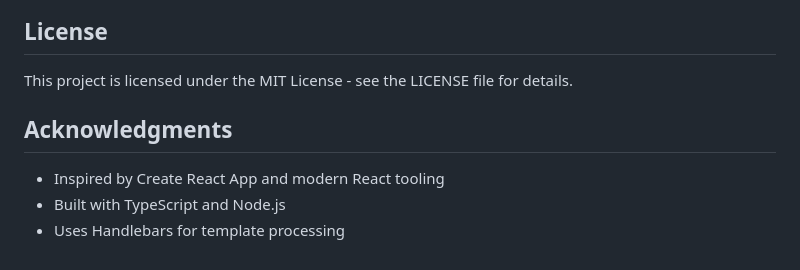
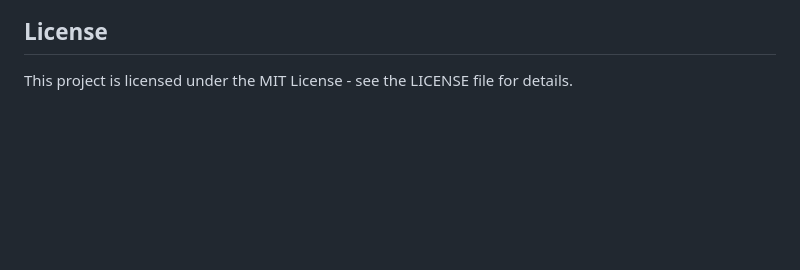
Before and after one commit to kabaskill/blitz-react, a Markdown page: README.md, the part around the change printed below. Drawn GitHub-style; blank space fills up the shorter version.

```diff
--- a/README.md
+++ b/README.md
@@ -194,9 +187,3 @@ minimal-react/
 ## License
 
 This project is licensed under the MIT License - see the LICENSE file for details.
-
-## Acknowledgments
-
-- Inspired by Create React App and modern React tooling
-- Built with TypeScript and Node.js
-- Uses Handlebars for template processing
```
Also changed, not shown: other parts of README.md (+15 -22 lines).
